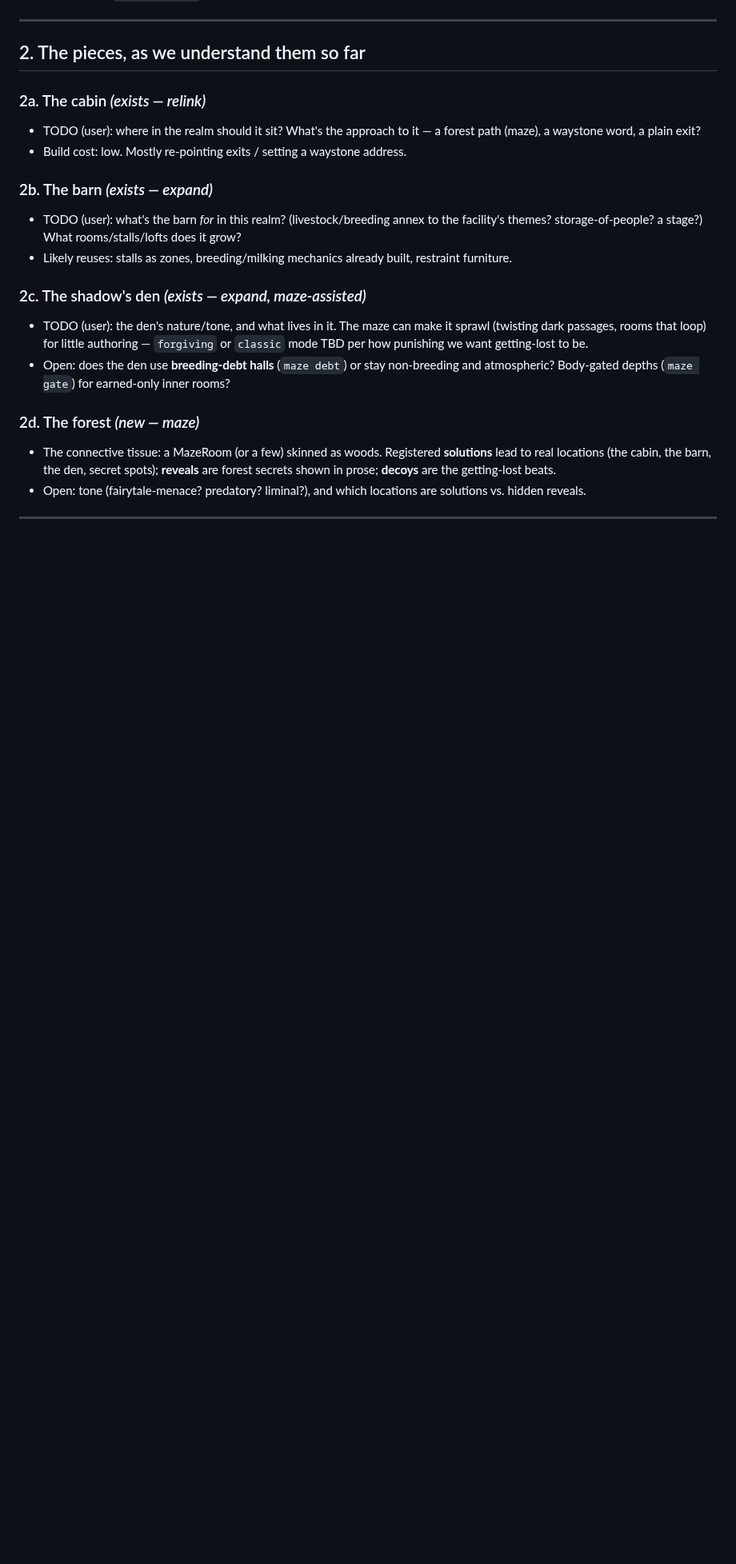
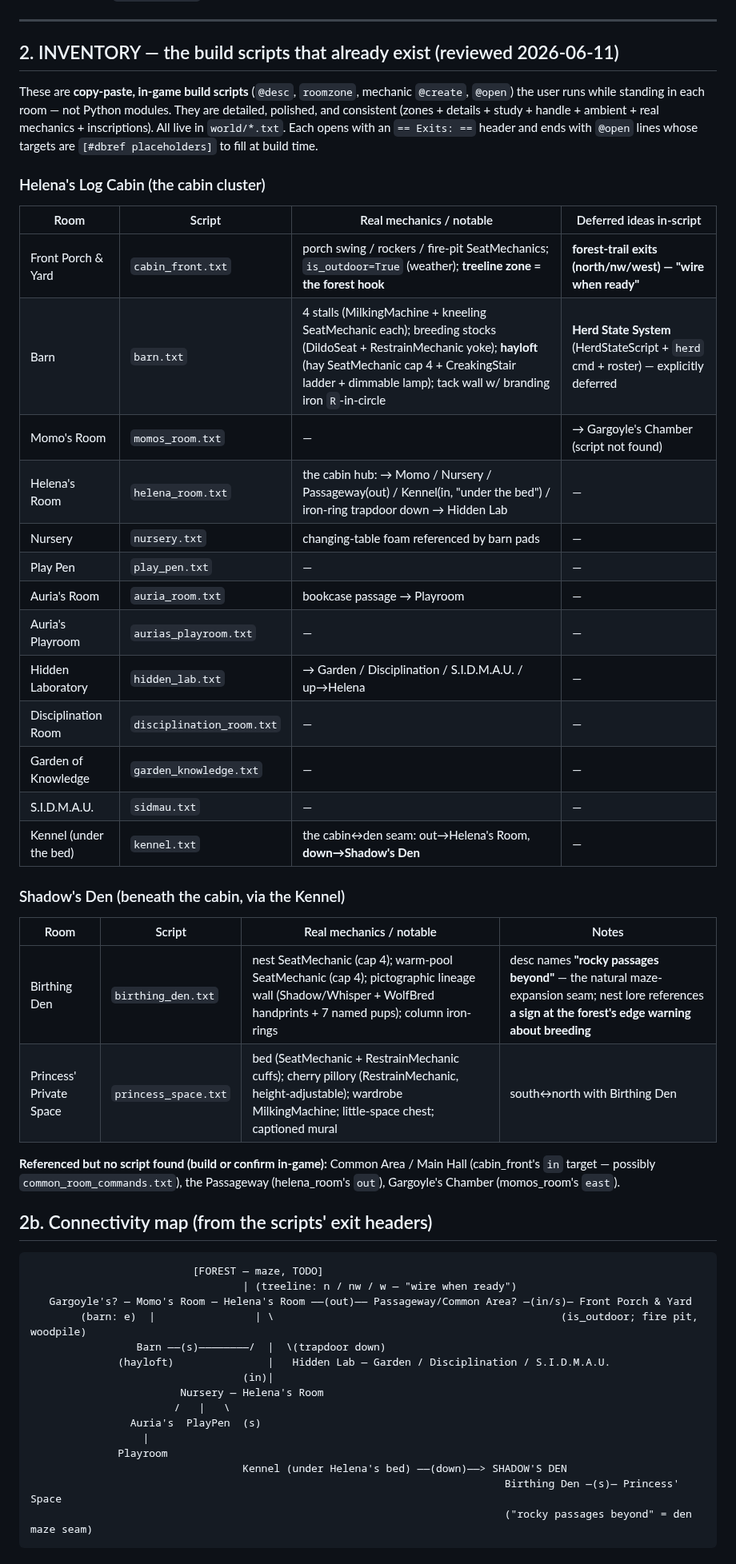
Before and after one commit to Laynie667/Re-Void, a Markdown page: mygame/design/cabin_realm.md, the part around one of its changes. Shown at 80% size. Rendered like a GitHub page; blank space fills up the shorter version.

````diff
--- a/mygame/design/cabin_realm.md
+++ b/mygame/design/cabin_realm.md
@@ -59,29 +59,58 @@ in-fiction, `escape`/`force_clear`/the superuser purge always work and are never
 
 ---
 
-## 2. The pieces, as we understand them so far
+## 2. INVENTORY — the build scripts that already exist (reviewed 2026-06-11)
 
-### 2a. The cabin  *(exists — relink)*
-- TODO (user): where in the realm should it sit? What's the approach to it — a forest path
-  (maze), a waystone word, a plain exit?
-- Build cost: low. Mostly re-pointing exits / setting a waystone address.
+These are **copy-paste, in-game build scripts** (`@desc`, `roomzone`, mechanic `@create`,
+`@open`) the user runs while standing in each room — not Python modules. They are detailed,
+polished, and consistent (zones + details + study + handle + ambient + real mechanics +
+inscriptions). All live in `world/*.txt`. Each opens with an `== Exits: ==` header and ends
+with `@open` lines whose targets are `[#dbref placeholders]` to fill at build time.
 
-### 2b. The barn  *(exists — expand)*
-- TODO (user): what's the barn *for* in this realm? (livestock/breeding annex to the
-  facility's themes? storage-of-people? a stage?) What rooms/stalls/lofts does it grow?
-- Likely reuses: stalls as zones, breeding/milking mechanics already built, restraint
-  furniture.
+### Helena's Log Cabin (the cabin cluster)
+| Room | Script | Real mechanics / notable | Deferred ideas in-script |
+|---|---|---|---|
+| Front Porch & Yard | `cabin_front.txt` | porch swing / rockers / fire-pit SeatMechanics; `is_outdoor=True` (weather); **treeline zone = the forest hook** | **forest-trail exits (north/nw/west) — "wire when ready"** |
+| Barn | `barn.txt` | 4 stalls (MilkingMachine + kneeling SeatMechanic each); breeding stocks (DildoSeat + RestrainMechanic yoke); **hayloft** (hay SeatMechanic cap 4 + CreakingStair ladder + dimmable lamp); tack wall w/ branding iron `R`-in-circle | **Herd State System** (HerdStateScript + `herd` cmd + roster) — explicitly deferred |
+| Momo's Room | `momos_room.txt` | — | → Gargoyle's Chamber (script not found) |
+| Helena's Room | `helena_room.txt` | the cabin hub: → Momo / Nursery / Passageway(out) / Kennel(in, "under the bed") / iron-ring trapdoor down → Hidden Lab | — |
+| Nursery | `nursery.txt` | changing-table foam referenced by barn pads | — |
+| Play Pen | `play_pen.txt` | — | — |
+| Auria's Room | `auria_room.txt` | bookcase passage → Playroom | — |
+| Auria's Playroom | `aurias_playroom.txt` | — | — |
+| Hidden Laboratory | `hidden_lab.txt` | → Garden / Disciplination / S.I.D.M.A.U. / up→Helena | — |
+| Disciplination Room | `disciplination_room.txt` | — | — |
+| Garden of Knowledge | `garden_knowledge.txt` | — | — |
+| S.I.D.M.A.U. | `sidmau.txt` | — | — |
+| Kennel (under the bed) | `kennel.txt` | the cabin↔den seam: out→Helena's Room, **down→Shadow's Den** | — |
 
-### 2c. The shadow's den  *(exists — expand, maze-assisted)*
-- TODO (user): the den's nature/tone, and what lives in it. The maze can make it sprawl
-  (twisting dark passages, rooms that loop) for little authoring — `forgiving` or `classic`
-  mode TBD per how punishing we want getting-lost to be.
-- Open: does the den use **breeding-debt halls** (`maze debt`) or stay non-breeding and
-  atmospheric? Body-gated depths (`maze gate`) for earned-only inner rooms?
+### Shadow's Den (beneath the cabin, via the Kennel)
+| Room | Script | Real mechanics / notable | Notes |
+|---|---|---|---|
+| Birthing Den | `birthing_den.txt` | nest SeatMechanic (cap 4); warm-pool SeatMechanic (cap 4); pictographic lineage wall (Shadow/Whisper + WolfBred handprints + 7 named pups); column iron-rings | desc names **"rocky passages beyond"** — the natural maze-expansion seam; nest lore references **a sign at the forest's edge warning about breeding** |
+| Princess' Private Space | `princess_space.txt` | bed (SeatMechanic + RestrainMechanic cuffs); cherry pillory (RestrainMechanic, height-adjustable); wardrobe MilkingMachine; little-space chest; captioned mural | south↔north with Birthing Den |
 
-### 2d. The forest  *(new — maze)*
-- The connective tissue: a MazeRoom (or a few) skinned as woods. Registered **solutions**
-  lead to real locations (the cabin, the barn, the den, secret spots); **reveals** are
-  forest secrets shown in prose; **decoys** are the getting-lost beats.
-- Open: tone (fairytale-menace? predatory? liminal?), and which locations are solutions vs.
-  hidden reveals.
+**Referenced but no script found (build or confirm in-game):** Common Area / Main Hall
+(cabin_front's `in` target — possibly `common_room_commands.txt`), the Passageway
+(helena_room's `out`), Gargoyle's Chamber (momos_room's `east`).
+
+## 2b. Connectivity map (from the scripts' exit headers)
+
+```
+                          [FOREST — maze, TODO]
+                                  | (treeline: n / nw / w — "wire when ready")
+   Gargoyle's? — Momo's Room — Helena's Room ——(out)—— Passageway/Common Area? —(in/s)— Front Porch & Yard
+        (barn: e)  |                | \                                              (is_outdoor; fire pit, woodpile)
+                 Barn ——(s)————————/  |  \(trapdoor down)
+              (hayloft)               |   Hidden Lab — Garden / Disciplination / S.I.D.M.A.U.
+                                  (in)|
+                        Nursery — Helena's Room
+                       /   |   \
+                Auria's  PlayPen  (s)
+                  |
+              Playroom
+                                  Kennel (under Helena's bed) ——(down)——> SHADOW'S DEN
+                                                                            Birthing Den —(s)— Princess' Space
+                                                                            ("rocky passages beyond" = den maze seam)
+```
+
````
Also changed, not shown: other parts of mygame/design/cabin_realm.md (+45 -12 lines).
